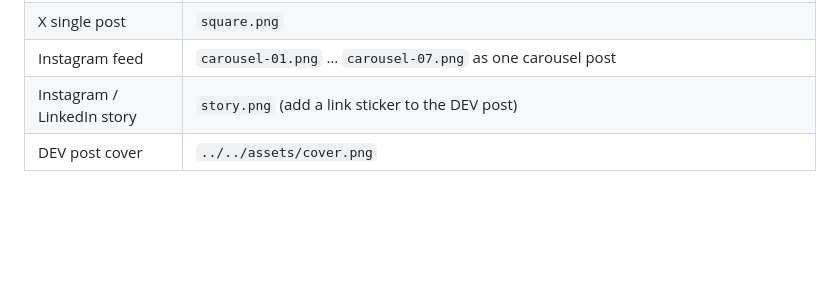
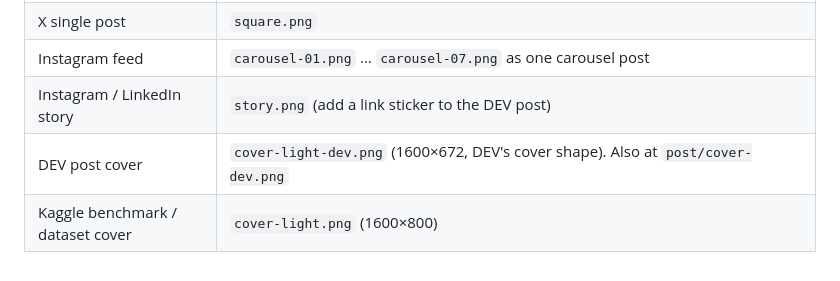
Before and after one commit to NishikantaRay/insighttrack-analyst-bench, a Markdown page: post/social.md, the part around the change. GitHub-like rendering; blank space fills up the shorter version.

Commit message:
Light-mode covers with logos: DEV (1600x672) and Kaggle (1600x800)
Co-Authored-By: Claude Opus 5.5 <noreply@anthropic.com>

```diff
--- a/post/social.md
+++ b/post/social.md
@@ -148,4 +148,5 @@ All in `post/social/`. Regenerate with `python scripts/make_social.py`.
 | X single post | `square.png` |
 | Instagram feed | `carousel-01.png` … `carousel-07.png` as one carousel post |
 | Instagram / LinkedIn story | `story.png` (add a link sticker to the DEV post) |
-| DEV post cover | `../../assets/cover.png` |
+| DEV post cover | `cover-light-dev.png` (1600×672, DEV's cover shape). Also at `post/cover-dev.png` |
+| Kaggle benchmark / dataset cover | `cover-light.png` (1600×800) |
```
Also changed, not shown: post/cover-dev.png (added), 3 other files.
